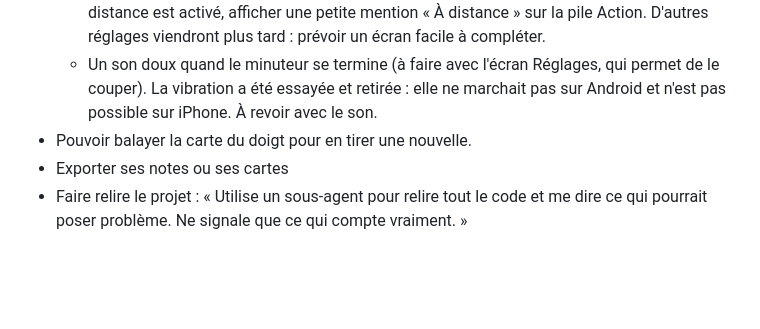
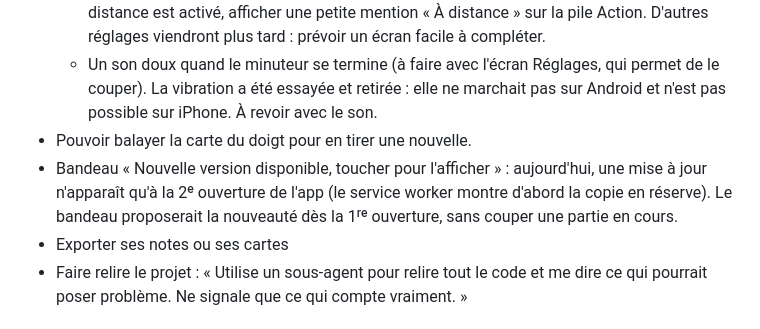
Before and after one commit to barbarakrych/Knot, a Markdown page: PLAN.md, the part around the change. Drawn GitHub-style; blank space fills up the shorter version.

Commit message:
PLAN : idée de bandeau « Nouvelle version disponible » pour l'étape 6
Co-Authored-By: Claude Opus 5.5 <noreply@anthropic.com>

```diff
--- a/PLAN.md
+++ b/PLAN.md
@@ -89,6 +89,7 @@ Idées à piocher, une par session :
   - Une icône réglages en haut à droite, à côté du logo, qui ouvre un écran Réglages contenant : le thème (Clair, Sombre ou Comme le téléphone, Clair par défaut), le son de fin du minuteur (activé ou non), et l'interrupteur À distance, qui quitte l'écran de jeu. Quand À distance est activé, afficher une petite mention « À distance » sur la pile Action. D'autres réglages viendront plus tard : prévoir un écran facile à compléter.
   - Un son doux quand le minuteur se termine (à faire avec l'écran Réglages, qui permet de le couper). La vibration a été essayée et retirée : elle ne marchait pas sur Android et n'est pas possible sur iPhone. À revoir avec le son.
 - Pouvoir balayer la carte du doigt pour en tirer une nouvelle.
+- Bandeau « Nouvelle version disponible, toucher pour l'afficher » : aujourd'hui, une mise à jour n'apparaît qu'à la 2ᵉ ouverture de l'app (le service worker montre d'abord la copie en réserve). Le bandeau proposerait la nouveauté dès la 1ʳᵉ ouverture, sans couper une partie en cours.
 - Exporter ses notes ou ses cartes
 - Faire relire le projet : « Utilise un sous-agent pour relire tout le code et me dire ce qui pourrait poser problème. Ne signale que ce qui compte vraiment. »
 
```
